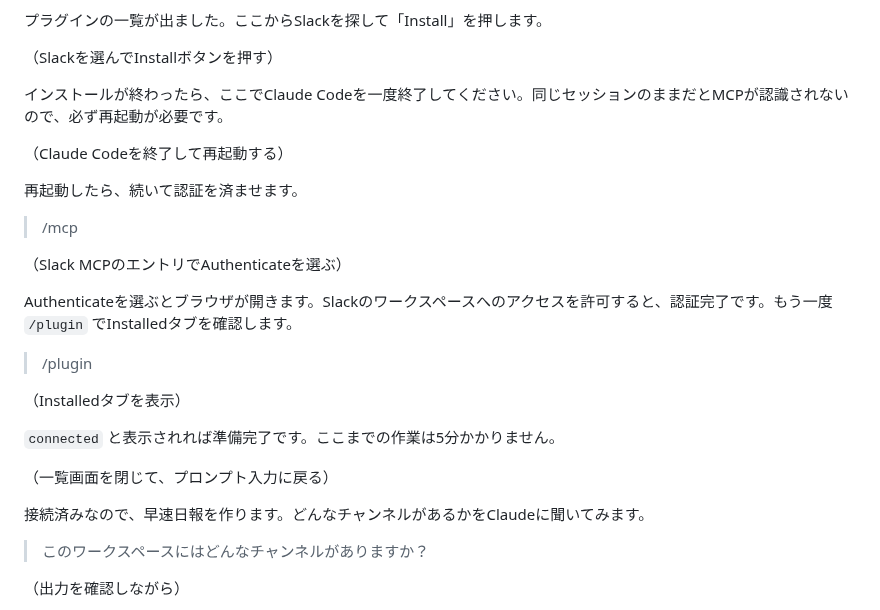
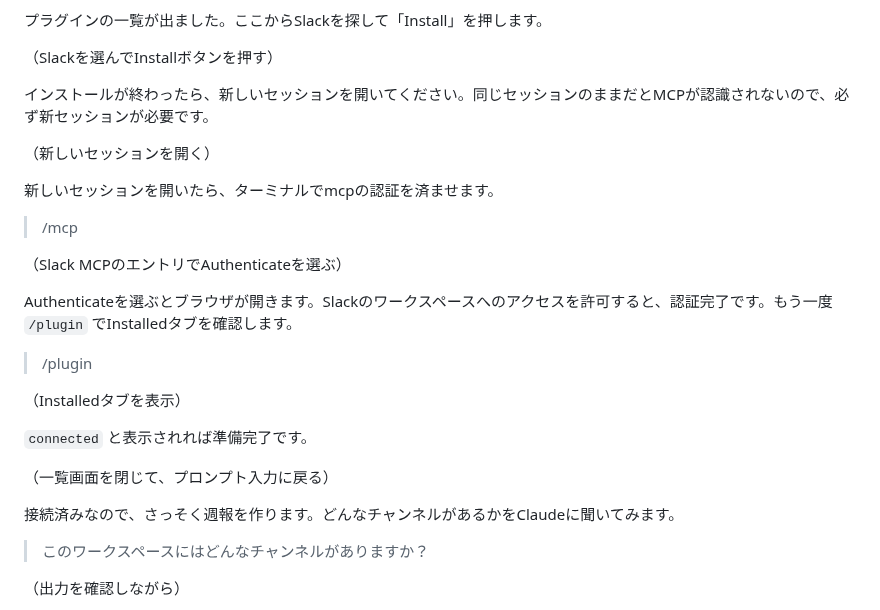
Before and after one commit to TakuyaTsuchiya/claude-lecture, a Markdown page: s3v3/script.md, the part around the change. Rendered like a GitHub page.

Commit message:
S3V3: 再起動→新セッションに訂正、5分削除、日報→週報修正
Co-Authored-By: Claude Sonnet 4.6 <noreply@anthropic.com>

```diff
--- a/s3v3/script.md
+++ b/s3v3/script.md
@@ -38,11 +38,11 @@ MCP、「Model Context Protocol（モデル・コンテキスト・プロトコ
 
 （Slackを選んでInstallボタンを押す）
 
-インストールが終わったら、ここでClaude Codeを一度終了してください。同じセッションのままだとMCPが認識されないので、必ず再起動が必要です。
+インストールが終わったら、新しいセッションを開いてください。同じセッションのままだとMCPが認識されないので、必ず新セッションが必要です。
 
-（Claude Codeを終了して再起動する）
+（新しいセッションを開く）
 
-再起動したら、続いて認証を済ませます。
+新しいセッションを開いたら、ターミナルでmcpの認証を済ませます。
 
 > /mcp
 
@@ -54,11 +54,11 @@ Authenticateを選ぶとブラウザが開きます。Slackのワークスペー
 
 （Installedタブを表示）
 
-`connected` と表示されれば準備完了です。ここまでの作業は5分かかりません。
+`connected` と表示されれば準備完了です。
 
 （一覧画面を閉じて、プロンプト入力に戻る）
 
-接続済みなので、早速日報を作ります。どんなチャンネルがあるかをClaudeに聞いてみます。
+接続済みなので、さっそく週報を作ります。どんなチャンネルがあるかをClaudeに聞いてみます。
 
 > このワークスペースにはどんなチャンネルがありますか？
 
```
